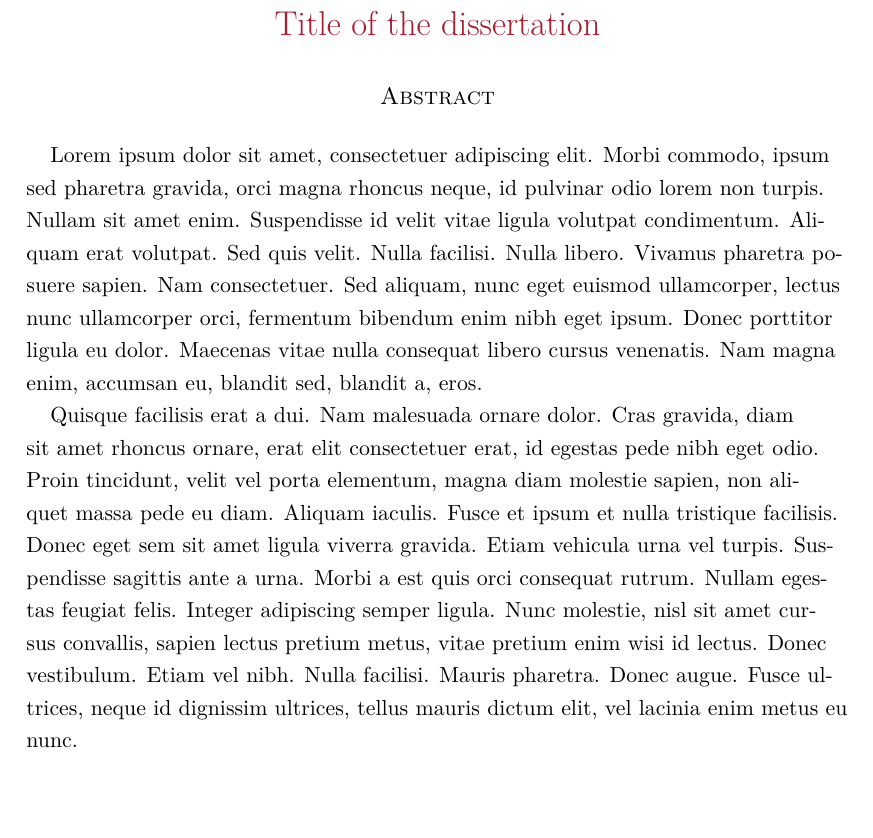
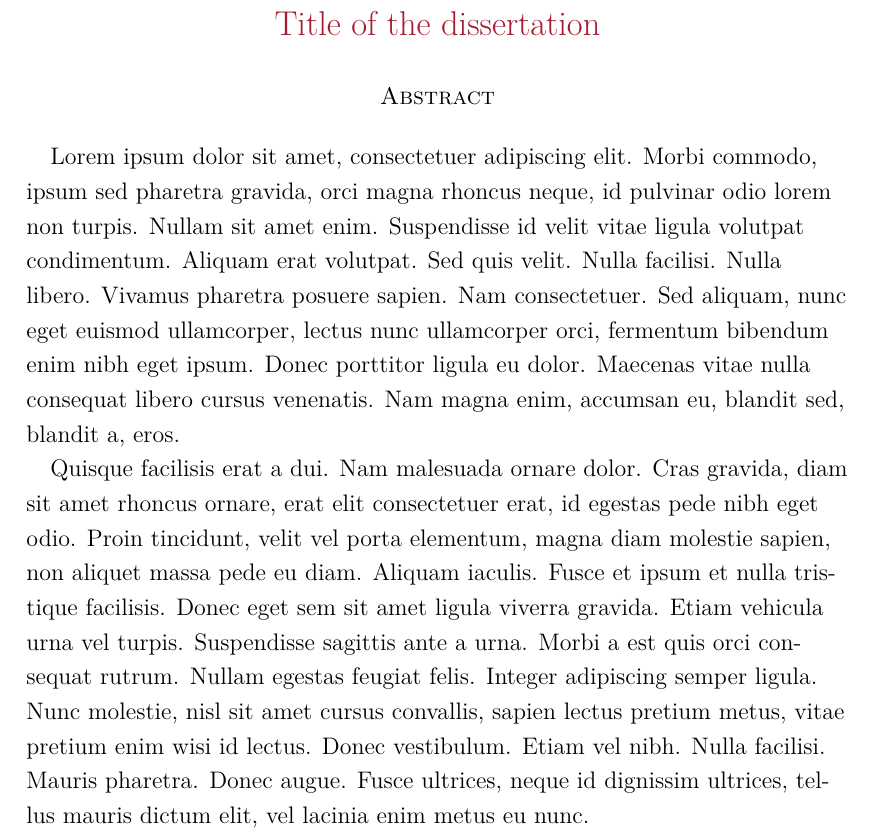
Before and after one commit to Nithishwer/dphil-thesis, a LaTeX thesis (dissertation.tex, which reads Dissertate.cls): part of page 3 of 61 before the commit and part of page 3 of 70 after it, cut so that both start at the same text, the shorter picture padded with empty space. Compiled offline with pdfLaTeX.

Commit message:
fix(typography): restore 12pt body font after front matter

```diff
--- a/Dissertate.cls
+++ b/Dissertate.cls
@@ -302,8 +302,9 @@
     \newpage
     \thispagestyle{empty}
     \vspace*{\fill}
-    \scshape \noindent \small {\normalfont\copyright} ~ \@degreeyear\hspace{3pt} \theauthor \\
-    \noindent all rights reserved.
+    {\scshape \small
+    \noindent {\normalfont\copyright} ~ \@degreeyear\hspace{3pt} \theauthor \\
+    \noindent all rights reserved.\par}
     \vspace*{\fill}
     \newpage
     \rm
```
Also changed, not shown: CONTEXT.md (+3 -1 lines), dissertation.tex (+2 -0 lines), README.md.
